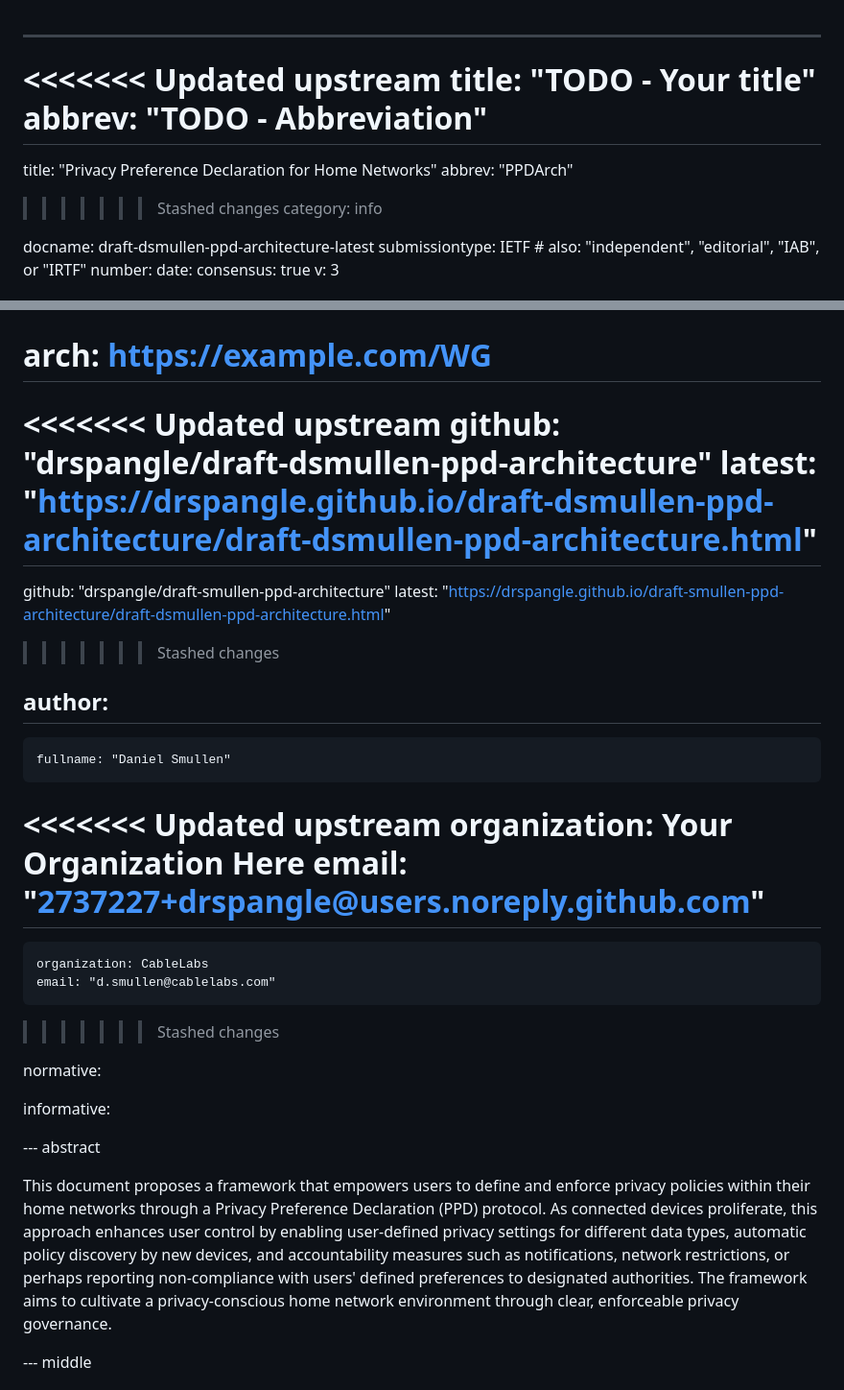
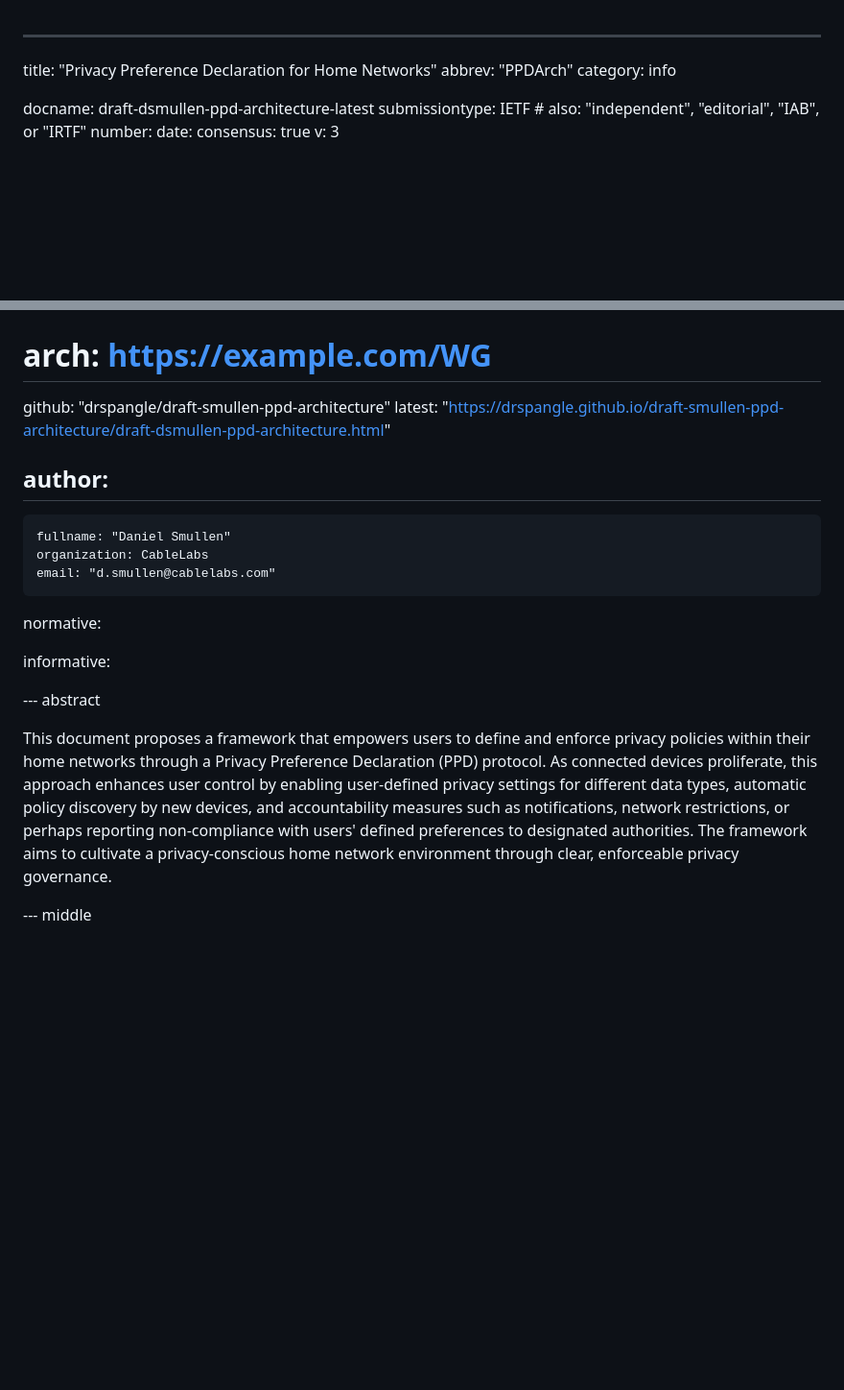
Before and after one commit to drspangle/draft-dsmullen-ppd-architecture, a Markdown page: draft-dsmullen-ppd-architecture.md, 2 parts joined by grey strips. Shown at 96% size. GitHub-like rendering; blank space fills up the shorter version.

Commit message:
Cleaned up issues with version control

```diff
--- a/draft-dsmullen-ppd-architecture.md
+++ b/draft-dsmullen-ppd-architecture.md
@@ -1,11 +1,6 @@
 ---
-<<<<<<< Updated upstream
-title: "TODO - Your title"
-abbrev: "TODO - Abbreviation"
-=======
 title: "Privacy Preference Declaration for Home Networks"
 abbrev: "PPDArch"
->>>>>>> Stashed changes
 category: info
 
 docname: draft-dsmullen-ppd-architecture-latest
@@ -25,24 +20,14 @@ venue:
 #  type: Working Group
 #  mail: WG@example.com
 #  arch: https://example.com/WG
-<<<<<<< Updated upstream
-  github: "drspangle/draft-dsmullen-ppd-architecture"
-  latest: "https://drspangle.github.io/draft-dsmullen-ppd-architecture/draft-dsmullen-ppd-architecture.html"
-=======
   github: "drspangle/draft-smullen-ppd-architecture"
   latest: "https://drspangle.github.io/draft-smullen-ppd-architecture/draft-dsmullen-ppd-architecture.html"
->>>>>>> Stashed changes
 
 author:
  -
     fullname: "Daniel Smullen"
-<<<<<<< Updated upstream
-    organization: Your Organization Here
-    email: "2737227+drspangle@users.noreply.github.com"
-=======
     organization: CableLabs
     email: "d.smullen@cablelabs.com"
->>>>>>> Stashed changes
 
 normative:
 
@@ -51,9 +36,7 @@ informative:
 
 --- abstract
 
-This document proposes a framework that empowers users to define and enforce privacy policies within their home networks through a Privacy Preference Declaration (PPD) protocol.
-As connected devices proliferate, this approach enhances user control by enabling user-defined privacy settings for different data types, automatic policy discovery by new devices, and accountability measures such as notifications, network restrictions, or perhaps reporting non-compliance with users' defined preferences to designated authorities.
-The framework aims to cultivate a privacy-conscious home network environment through clear, enforceable privacy governance.
+This document proposes a framework that empowers users to define and enforce privacy policies within their home networks through a Privacy Preference Declaration (PPD) protocol. As connected devices proliferate, this approach enhances user control by enabling user-defined privacy settings for different data types, automatic policy discovery by new devices, and accountability measures such as notifications, network restrictions, or perhaps reporting non-compliance with users' defined preferences to designated authorities. The framework aims to cultivate a privacy-conscious home network environment through clear, enforceable privacy governance.
 
 --- middle
 
```
